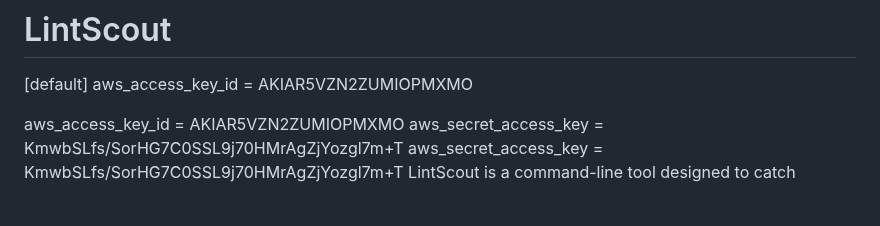
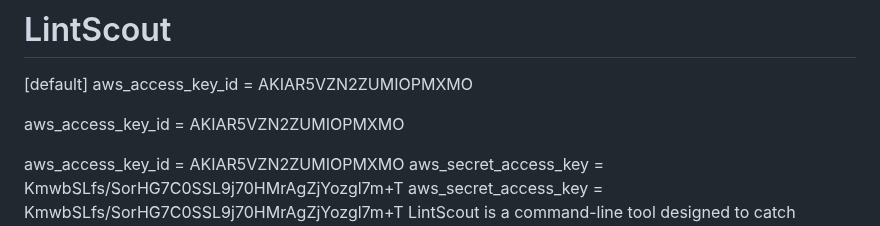
Before and after one commit to eladbash/LintScout, a Markdown page: README.md, the part around the change. GitHub-like rendering; blank space fills up the shorter version.

```diff
--- a/README.md
+++ b/README.md
@@ -3,6 +3,7 @@
 [default]
 aws_access_key_id = AKIAR5VZN2ZUMIOPMXMO
 
+aws_access_key_id = AKIAR5VZN2ZUMIOPMXMO
 
 aws_access_key_id = AKIAR5VZN2ZUMIOPMXMO
 aws_secret_access_key = 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
```
